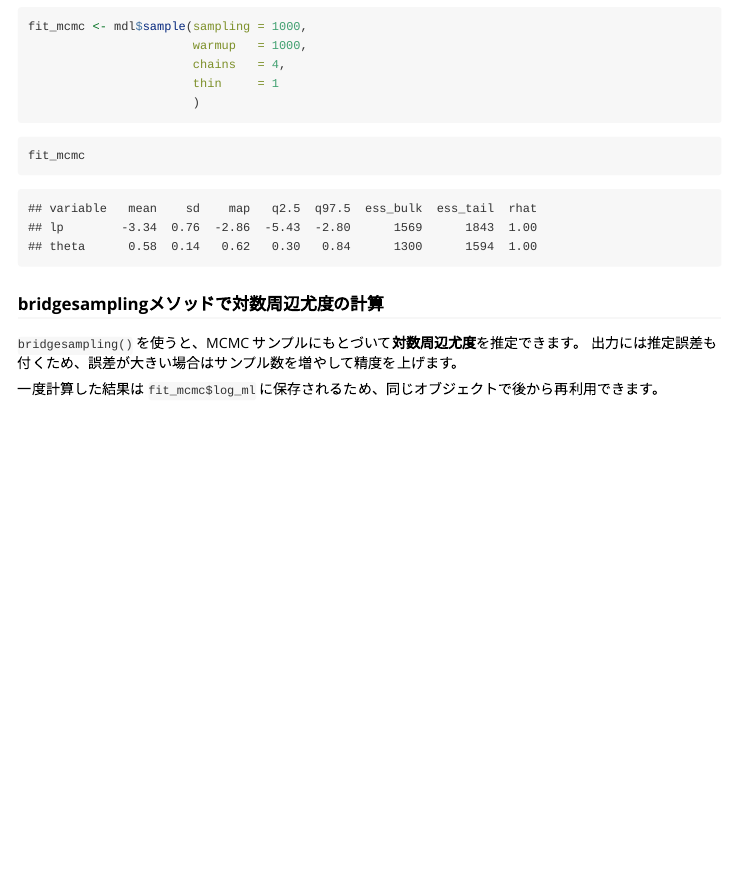
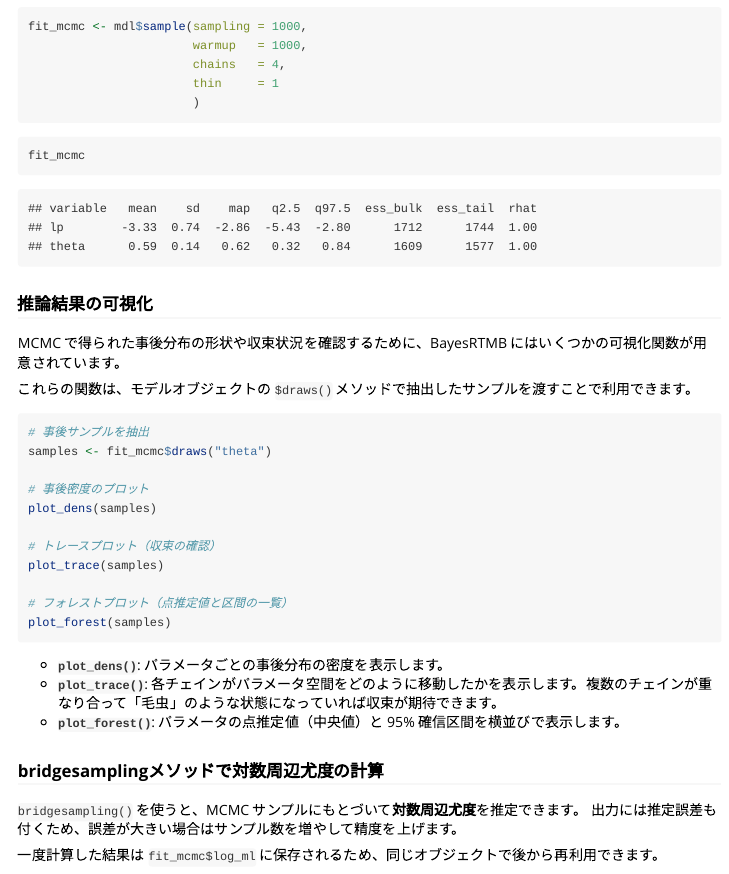
Before and after one commit to norimune/BayesRTMB, an R Markdown document (vignettes/ja-quick_start.Rmd): the page in a window 1100 px wide, from 2240 px down. Rendered offline with R 4.5, knitr and Pandoc, with nearby package versions.

Commit message:
add plot

````diff
--- a/vignettes/ja-quick_start.Rmd
+++ b/vignettes/ja-quick_start.Rmd
@@ -153,9 +153,33 @@ fit_mcmc
 
 ```text
 ## variable   mean    sd    map   q2.5  q97.5  ess_bulk  ess_tail  rhat
-## lp        -3.34  0.76  -2.86  -5.43  -2.80      1569      1843  1.00
-## theta      0.58  0.14   0.62   0.30   0.84      1300      1594  1.00
+## lp        -3.33  0.74  -2.86  -5.43  -2.80      1712      1744  1.00
+## theta      0.59  0.14   0.62   0.32   0.84      1609      1577  1.00
 ```
+
+### 推論結果の可視化
+
+MCMC で得られた事後分布の形状や収束状況を確認するために、BayesRTMB にはいくつかの可視化関数が用意されています。
+
+これらの関数は、モデルオブジェクトの `$draws()` メソッドで抽出したサンプルを渡すことで利用できます。
+
+```{r eval = FALSE}
+# 事後サンプルを抽出
+samples <- fit_mcmc$draws("theta")
+
+# 事後密度のプロット
+plot_dens(samples)
+
+# トレースプロット（収束の確認）
+plot_trace(samples)
+
+# フォレストプロット（点推定値と区間の一覧）
+plot_forest(samples)
+```
+
+- **`plot_dens()`**: パラメータごとの事後分布の密度を表示します。
+- **`plot_trace()`**: 各チェインがパラメータ空間をどのように移動したかを表示します。複数のチェインが重なり合って「毛虫」のような状態になっていれば収束が期待できます。
+- **`plot_forest()`**: パラメータの点推定値（中央値）と 95% 確信区間を横並びで表示します。
 
 ### bridgesamplingメソッドで対数周辺尤度の計算
 
````
